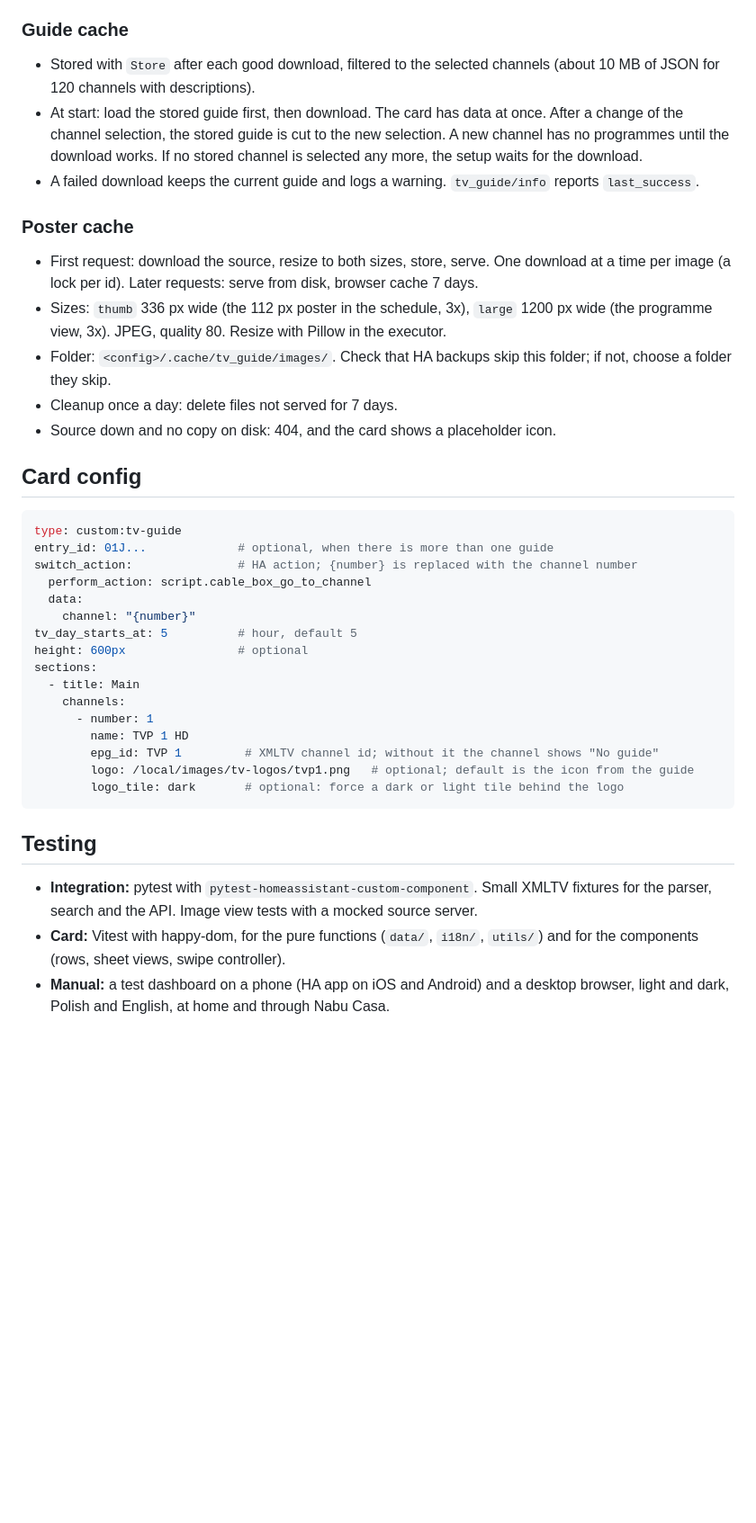
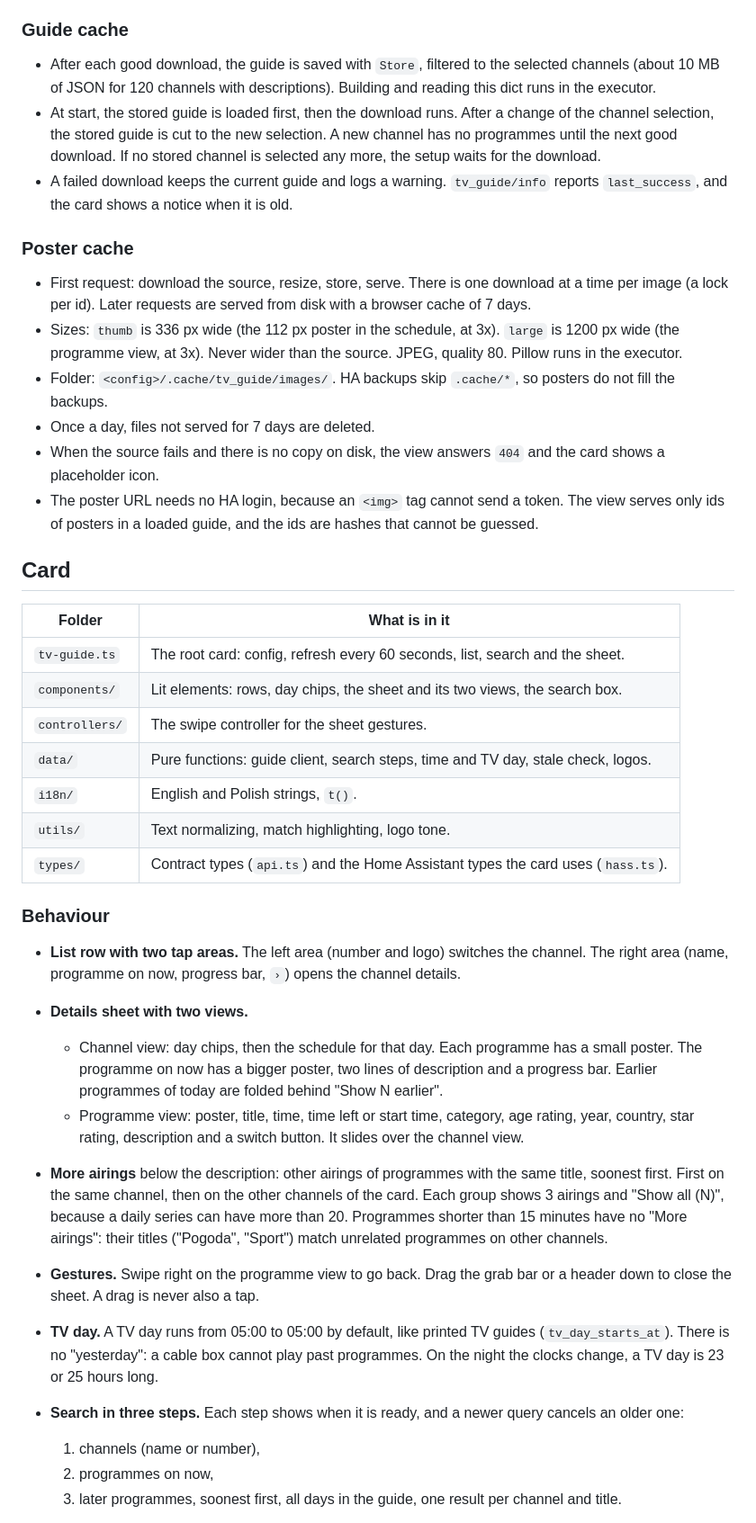
Before and after one commit to dariuszpaluch/ha-tv-guide, a Markdown page: docs/design.md, the part around one of its changes. Shown at 90% size. Rendered like a GitHub page; blank space fills up the shorter version.

Commit message:
docs: design describes the finished project
Adds what each file does, drops the draft status and the order of work.

````diff
--- a/docs/design.md
+++ b/docs/design.md
@@ -78,42 +73,42 @@ The phone never contacts the XMLTV source or the poster server.
 
 ### Guide cache
 
-- Stored with `Store` after each good download, filtered to the selected channels (about 10 MB of JSON for 120 channels with descriptions).
-- At start: load the stored guide first, then download. The card has data at once. After a change of the channel selection, the stored guide is cut to the new selection. A new channel has no programmes until the download works. If no stored channel is selected any more, the setup waits for the download.
-- A failed download keeps the current guide and logs a warning. `tv_guide/info` reports `last_success`.
+- After each good download, the guide is saved with `Store`, filtered to the selected channels (about 10 MB of JSON for 120 channels with descriptions). Building and reading this dict runs in the executor.
+- At start, the stored guide is loaded first, then the download runs. After a change of the channel selection, the stored guide is cut to the new selection. A new channel has no programmes until the next good download. If no stored channel is selected any more, the setup waits for the download.
+- A failed download keeps the current guide and logs a warning. `tv_guide/info` reports `last_success`, and the card shows a notice when it is old.
 
 ### Poster cache
 
-- First request: download the source, resize to both sizes, store, serve. One download at a time per image (a lock per id). Later requests: serve from disk, browser cache 7 days.
-- Sizes: `thumb` 336 px wide (the 112 px poster in the schedule, 3x), `large` 1200 px wide (the programme view, 3x). JPEG, quality 80. Resize with Pillow in the executor.
-- Folder: `<config>/.cache/tv_guide/images/`. Check that HA backups skip this folder; if not, choose a folder they skip.
-- Cleanup once a day: delete files not served for 7 days.
-- Source down and no copy on disk: 404, and the card shows a placeholder icon.
+- First request: download the source, resize, store, serve. There is one download at a time per image (a lock per id). Later requests are served from disk with a browser cache of 7 days.
+- Sizes: `thumb` is 336 px wide (the 112 px poster in the schedule, at 3x). `large` is 1200 px wide (the programme view, at 3x). Never wider than the source. JPEG, quality 80. Pillow runs in the executor.
+- Folder: `<config>/.cache/tv_guide/images/`. HA backups skip `.cache/*`, so posters do not fill the backups.
+- Once a day, files not served for 7 days are deleted.
+- When the source fails and there is no copy on disk, the view answers `404` and the card shows a placeholder icon.
+- The poster URL needs no HA login, because an `<img>` tag cannot send a token. The view serves only ids of posters in a loaded guide, and the ids are hashes that cannot be guessed.
 
-## Card config
+## Card
 
-```yaml
-type: custom:tv-guide
-entry_id: 01J...             # optional, when there is more than one guide
-switch_action:               # HA action; {number} is replaced with the channel number
-  perform_action: script.cable_box_go_to_channel
-  data:
-    channel: "{number}"
-tv_day_starts_at: 5          # hour, default 5
-height: 600px                # optional
-sections:
-  - title: Main
-    channels:
-      - number: 1
-        name: TVP 1 HD
-        epg_id: TVP 1         # XMLTV channel id; without it the channel shows "No guide"
-        logo: /local/images/tv-logos/tvp1.png   # optional; default is the icon from the guide
-        logo_tile: dark       # optional: force a dark or light tile behind the logo
-```
+| Folder | What is in it |
+| --- | --- |
+| `tv-guide.ts` | The root card: config, refresh every 60 seconds, list, search and the sheet. |
+| `components/` | Lit elements: rows, day chips, the sheet and its two views, the search box. |
+| `controllers/` | The swipe controller for the sheet gestures. |
+| `data/` | Pure functions: guide client, search steps, time and TV day, stale check, logos. |
+| `i18n/` | English and Polish strings, `t()`. |
+| `utils/` | Text normalizing, match highlighting, logo tone. |
+| `types/` | Contract types (`api.ts`) and the Home Assistant types the card uses (`hass.ts`). |
 
-## Testing
+### Behaviour
 
-- **Integration:** pytest with `pytest-homeassistant-custom-component`. Small XMLTV fixtures for the parser, search and the API. Image view tests with a mocked source server.
-- **Card:** Vitest with happy-dom, for the pure functions (`data/`, `i18n/`, `utils/`) and for the components (rows, sheet views, swipe controller).
-- **Manual:** a test dashboard on a phone (HA app on iOS and Android) and a desktop browser, light and dark, Polish and English, at home and through Nabu Casa.
+- **List row with two tap areas.** The left area (number and logo) switches the channel. The right area (name, programme on now, progress bar, `›`) opens the channel details.
+- **Details sheet with two views.**
+  - Channel view: day chips, then the schedule for that day. Each programme has a small poster. The programme on now has a bigger poster, two lines of description and a progress bar. Earlier programmes of today are folded behind "Show N earlier".
+  - Programme view: poster, title, time, time left or start time, category, age rating, year, country, star rating, description and a switch button. It slides over the channel view.
+- **More airings** below the description: other airings of programmes with the same title, soonest first. First on the same channel, then on the other channels of the card. Each group shows 3 airings and "Show all (N)", because a daily series can have more than 20. Programmes shorter than 15 minutes have no "More airings": their titles ("Pogoda", "Sport") match unrelated programmes on other channels.
+- **Gestures.** Swipe right on the programme view to go back. Drag the grab bar or a header down to close the sheet. A drag is never also a tap.
+- **TV day.** A TV day runs from 05:00 to 05:00 by default, like printed TV guides (`tv_day_starts_at`). There is no "yesterday": a cable box cannot play past programmes. On the night the clocks change, a TV day is 23 or 25 hours long.
+- **Search in three steps.** Each step shows when it is ready, and a newer query cancels an older one:
+  1. channels (name or number),
+  2. programmes on now,
+  3. later programmes, soonest first, all days in the guide, one result per channel and title.
 
````
Also changed, not shown: other parts of docs/design.md (+56 -68 lines).
